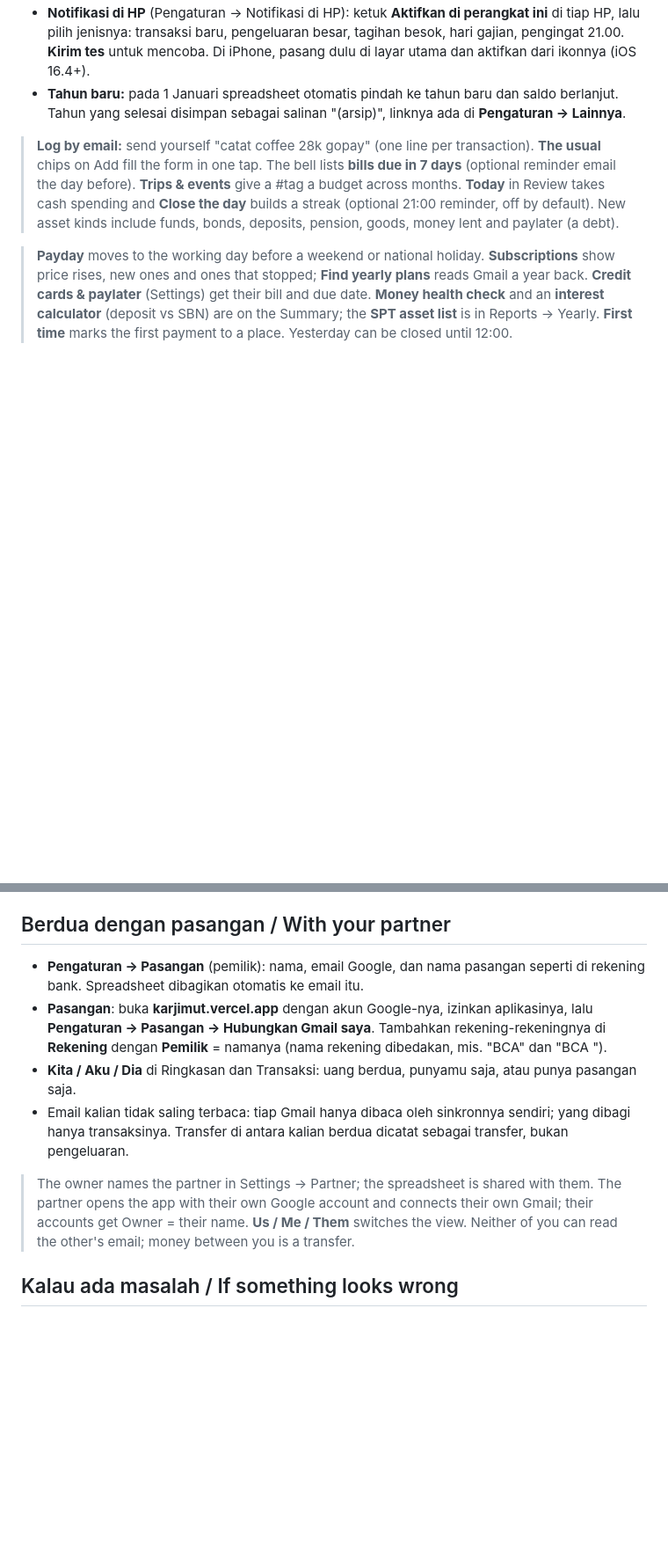
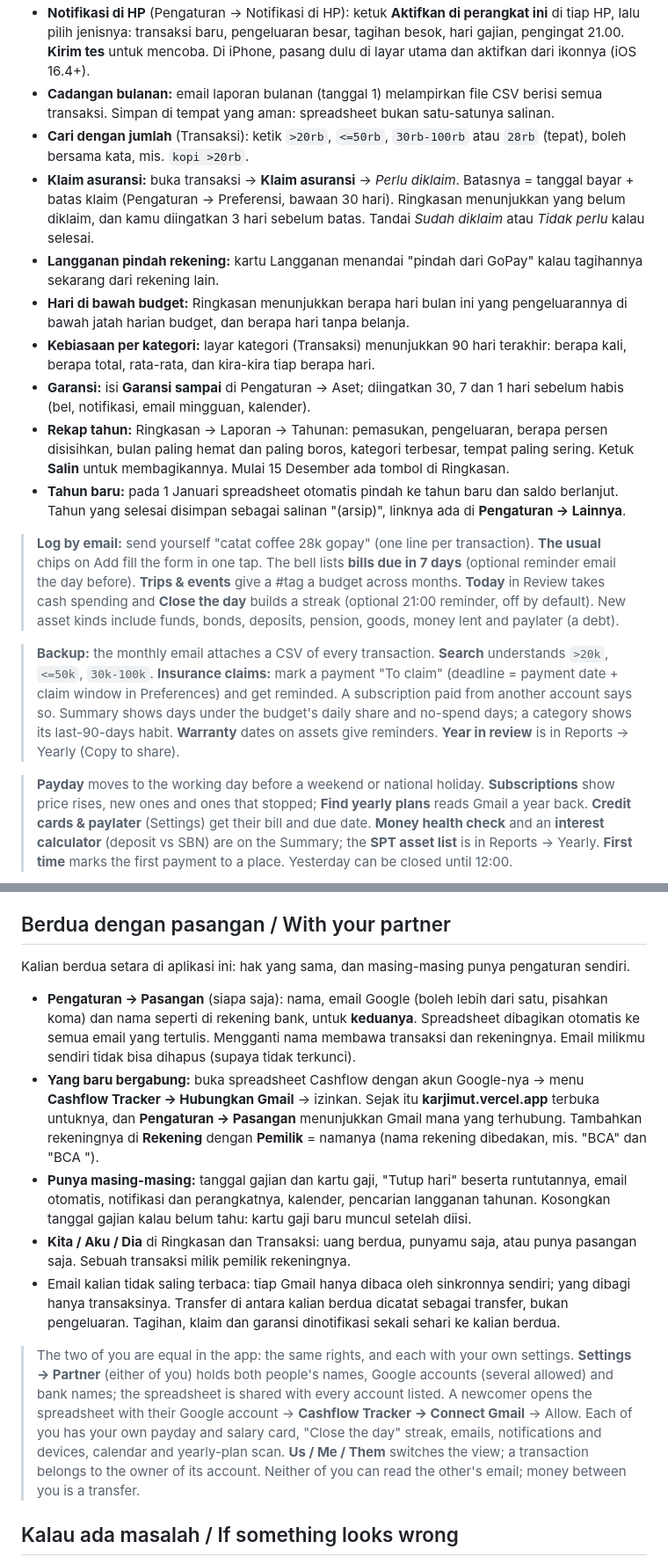
Before and after one commit to addin12/cashflow-tracker, a Markdown page: docs/USER-GUIDE.md, 2 parts joined by grey strips. Shown at 88% size. Drawn GitHub-style; blank space fills up the shorter version.

Commit message:
Docs: round 20 (backup, search, claims, warranties, recap) and the two equal people
Co-Authored-By: Claude Sonnet 5.5 <noreply@anthropic.com>

```diff
--- a/docs/USER-GUIDE.md
+++ b/docs/USER-GUIDE.md
@@ -65,9 +65,19 @@ Banner kecil "dibuat oleh pengguna Google Apps Script" di atas itu normal.
 - **Pasang di layar utama:** buka **karjimut.vercel.app/pasang** di HP, lalu **Pasang aplikasi** (Android) atau **Bagikan → Tambahkan ke Layar Utama** (iPhone). Ikon dompet Cashflow langsung membuka aplikasi; tekan lama untuk Tambah, Cek dan Ringkasan.
 - **Link pendek:** karjimut.vercel.app/tambah, /cek, /ringkasan, /transaksi, /pengaturan membuka layar itu.
 - **Notifikasi di HP** (Pengaturan → Notifikasi di HP): ketuk **Aktifkan di perangkat ini** di tiap HP, lalu pilih jenisnya: transaksi baru, pengeluaran besar, tagihan besok, hari gajian, pengingat 21.00. **Kirim tes** untuk mencoba. Di iPhone, pasang dulu di layar utama dan aktifkan dari ikonnya (iOS 16.4+).
+- **Cadangan bulanan:** email laporan bulanan (tanggal 1) melampirkan file CSV berisi semua transaksi. Simpan di tempat yang aman: spreadsheet bukan satu-satunya salinan.
+- **Cari dengan jumlah** (Transaksi): ketik `>20rb`, `<=50rb`, `30rb-100rb` atau `28rb` (tepat), boleh bersama kata, mis. `kopi >20rb`.
+- **Klaim asuransi:** buka transaksi → **Klaim asuransi** → *Perlu diklaim*. Batasnya = tanggal bayar + batas klaim (Pengaturan → Preferensi, bawaan 30 hari). Ringkasan menunjukkan yang belum diklaim, dan kamu diingatkan 3 hari sebelum batas. Tandai *Sudah diklaim* atau *Tidak perlu* kalau selesai.
+- **Langganan pindah rekening:** kartu Langganan menandai "pindah dari GoPay" kalau tagihannya sekarang dari rekening lain.
+- **Hari di bawah budget:** Ringkasan menunjukkan berapa hari bulan ini yang pengeluarannya di bawah jatah harian budget, dan berapa hari tanpa belanja.
+- **Kebiasaan per kategori:** layar kategori (Transaksi) menunjukkan 90 hari terakhir: berapa kali, berapa total, rata-rata, dan kira-kira tiap berapa hari.
+- **Garansi:** isi **Garansi sampai** di Pengaturan → Aset; diingatkan 30, 7 dan 1 hari sebelum habis (bel, notifikasi, email mingguan, kalender).
+- **Rekap tahun:** Ringkasan → Laporan → Tahunan: pemasukan, pengeluaran, berapa persen disisihkan, bulan paling hemat dan paling boros, kategori terbesar, tempat paling sering. Ketuk **Salin** untuk membagikannya. Mulai 15 Desember ada tombol di Ringkasan.
 - **Tahun baru:** pada 1 Januari spreadsheet otomatis pindah ke tahun baru dan saldo berlanjut. Tahun yang selesai disimpan sebagai salinan "(arsip)", linknya ada di **Pengaturan → Lainnya**.
 
 > **Log by email:** send yourself "catat coffee 28k gopay" (one line per transaction). **The usual** chips on Add fill the form in one tap. The bell lists **bills due in 7 days** (optional reminder email the day before). **Trips & events** give a #tag a budget across months. **Today** in Review takes cash spending and **Close the day** builds a streak (optional 21:00 reminder, off by default). New asset kinds include funds, bonds, deposits, pension, goods, money lent and paylater (a debt).
+
+> **Backup:** the monthly email attaches a CSV of every transaction. **Search** understands `>20k`, `<=50k`, `30k-100k`. **Insurance claims:** mark a payment "To claim" (deadline = payment date + claim window in Preferences) and get reminded. A subscription paid from another account says so. Summary shows days under the budget's daily share and no-spend days; a category shows its last-90-days habit. **Warranty** dates on assets give reminders. **Year in review** is in Reports → Yearly (Copy to share).
 
 > **Payday** moves to the working day before a weekend or national holiday. **Subscriptions** show price rises, new ones and ones that stopped; **Find yearly plans** reads Gmail a year back. **Credit cards & paylater** (Settings) get their bill and due date. **Money health check** and an **interest calculator** (deposit vs SBN) are on the Summary; the **SPT asset list** is in Reports → Yearly. **First time** marks the first payment to a place. Yesterday can be closed until 12:00.
 
@@ -95,12 +105,15 @@ Banner kecil "dibuat oleh pengguna Google Apps Script" di atas itu normal.
 
 ## Berdua dengan pasangan / With your partner
 
-- **Pengaturan → Pasangan** (pemilik): nama, email Google, dan nama pasangan seperti di rekening bank. Spreadsheet dibagikan otomatis ke email itu.
-- **Pasangan**: buka **karjimut.vercel.app** dengan akun Google-nya, izinkan aplikasinya, lalu **Pengaturan → Pasangan → Hubungkan Gmail saya**. Tambahkan rekening-rekeningnya di **Rekening** dengan **Pemilik** = namanya (nama rekening dibedakan, mis. "BCA" dan "BCA <nama>").
-- **Kita / Aku / Dia** di Ringkasan dan Transaksi: uang berdua, punyamu saja, atau punya pasangan saja.
-- Email kalian tidak saling terbaca: tiap Gmail hanya dibaca oleh sinkronnya sendiri; yang dibagi hanya transaksinya. Transfer di antara kalian berdua dicatat sebagai transfer, bukan pengeluaran.
+Kalian berdua setara di aplikasi ini: hak yang sama, dan masing-masing punya pengaturan sendiri.
 
-> The owner names the partner in Settings → Partner; the spreadsheet is shared with them. The partner opens the app with their own Google account and connects their own Gmail; their accounts get Owner = their name. **Us / Me / Them** switches the view. Neither of you can read the other's email; money between you is a transfer.
+- **Pengaturan → Pasangan** (siapa saja): nama, email Google (boleh lebih dari satu, pisahkan koma) dan nama seperti di rekening bank, untuk **keduanya**. Spreadsheet dibagikan otomatis ke semua email yang tertulis. Mengganti nama membawa transaksi dan rekeningnya. Email milikmu sendiri tidak bisa dihapus (supaya tidak terkunci).
+- **Yang baru bergabung:** buka spreadsheet Cashflow dengan akun Google-nya → menu **Cashflow Tracker → Hubungkan Gmail** → izinkan. Sejak itu **karjimut.vercel.app** terbuka untuknya, dan **Pengaturan → Pasangan** menunjukkan Gmail mana yang terhubung. Tambahkan rekeningnya di **Rekening** dengan **Pemilik** = namanya (nama rekening dibedakan, mis. "BCA" dan "BCA <nama>").
+- **Punya masing-masing:** tanggal gajian dan kartu gaji, "Tutup hari" beserta runtutannya, email otomatis, notifikasi dan perangkatnya, kalender, pencarian langganan tahunan. Kosongkan tanggal gajian kalau belum tahu: kartu gaji baru muncul setelah diisi.
+- **Kita / Aku / Dia** di Ringkasan dan Transaksi: uang berdua, punyamu saja, atau punya pasangan saja. Sebuah transaksi milik pemilik rekeningnya.
+- Email kalian tidak saling terbaca: tiap Gmail hanya dibaca oleh sinkronnya sendiri; yang dibagi hanya transaksinya. Transfer di antara kalian berdua dicatat sebagai transfer, bukan pengeluaran. Tagihan, klaim dan garansi dinotifikasi sekali sehari ke kalian berdua.
+
+> The two of you are equal in the app: the same rights, and each with your own settings. **Settings → Partner** (either of you) holds both people's names, Google accounts (several allowed) and bank names; the spreadsheet is shared with every account listed. A newcomer opens the spreadsheet with their Google account → **Cashflow Tracker → Connect Gmail** → Allow. Each of you has your own payday and salary card, "Close the day" streak, emails, notifications and devices, calendar and yearly-plan scan. **Us / Me / Them** switches the view; a transaction belongs to the owner of its account. Neither of you can read the other's email; money between you is a transfer.
 
 ## Kalau ada masalah / If something looks wrong
 
```
Also changed, not shown: docs/DESIGN.md (+2 -1 lines).
